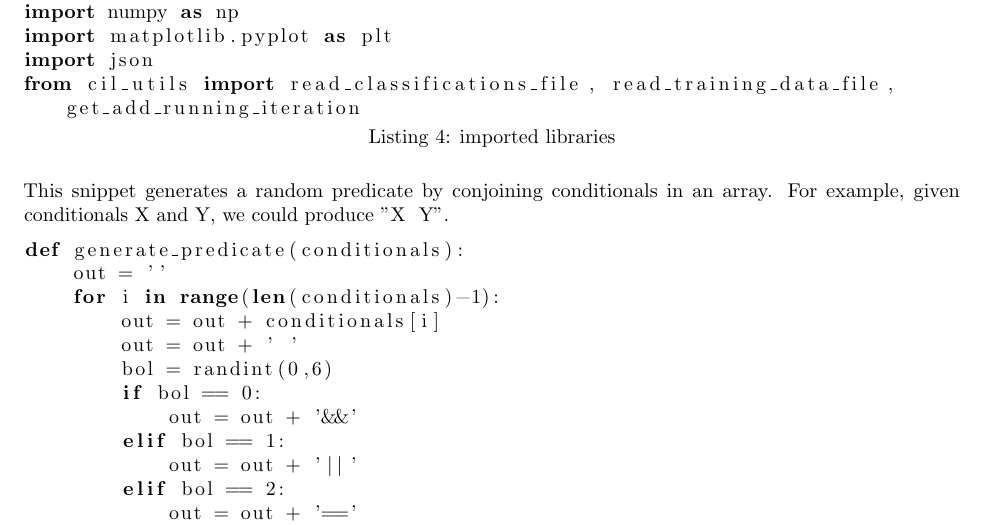
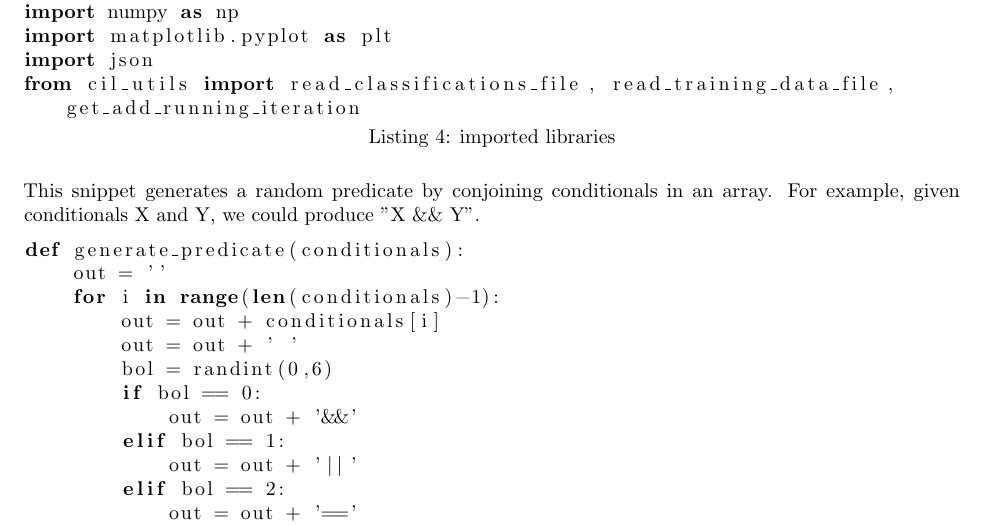
Before and after one commit to iresbaylor/heuristic-dl, a LaTeX document (documentation/main.tex): part of page 5 of 10, cut so that both start at the same text. Compiled offline with pdfLaTeX.

Commit message:
escaping characters

```diff
--- a/documentation/main.tex
+++ b/documentation/main.tex
@@ -150,7 +150,7 @@
     captionpos=b]{snippets/imports.py}
 
     This snippet generates a random predicate by conjoining conditionals in an array.
-    For example, given conditionals X and Y, we could produce "X && Y".
+    For example, given conditionals X and Y, we could produce "X \&\& Y".
     \lstinputlisting[mathescape=true, escapechar=\%, language=python, caption=generate random predicate,
     captionpos=b]{snippets/predicate.py}
 
```
